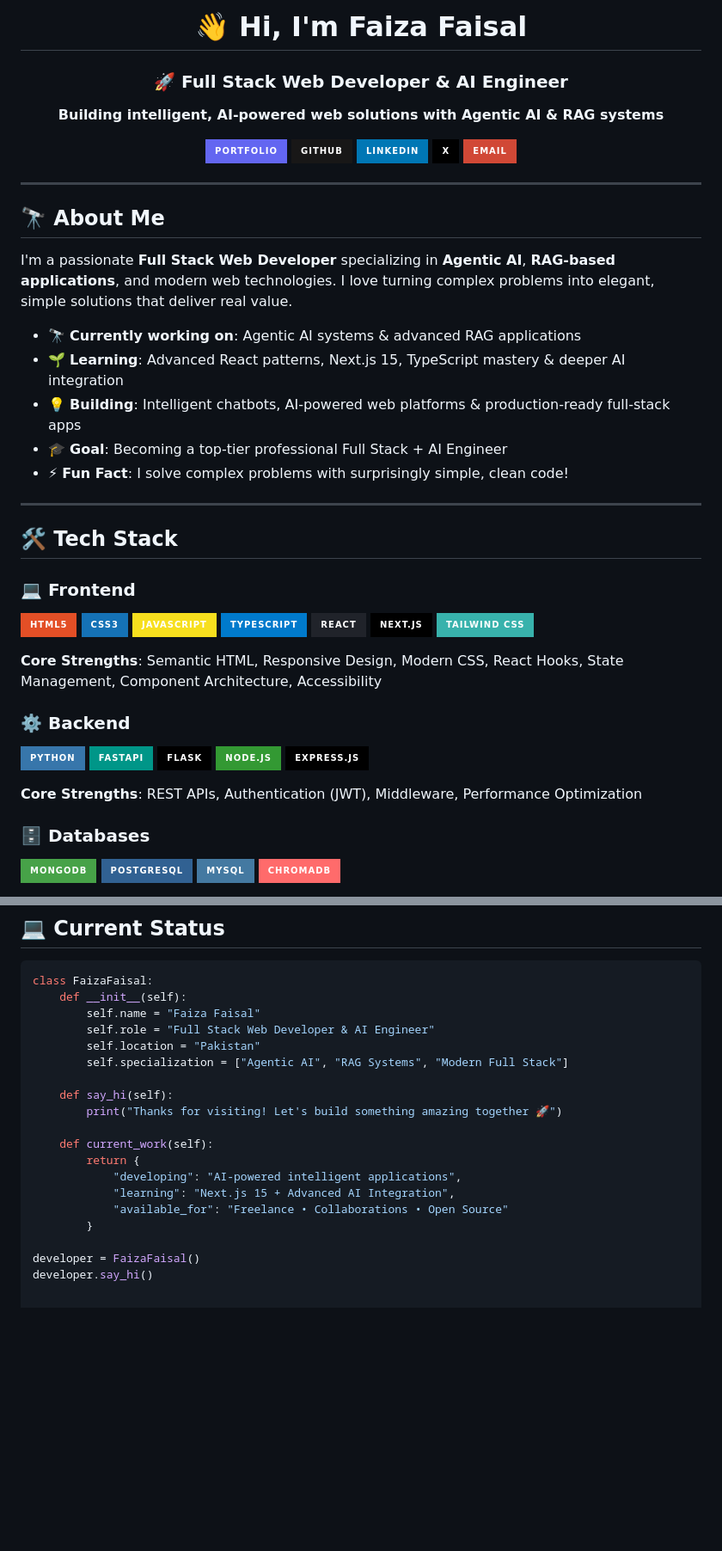
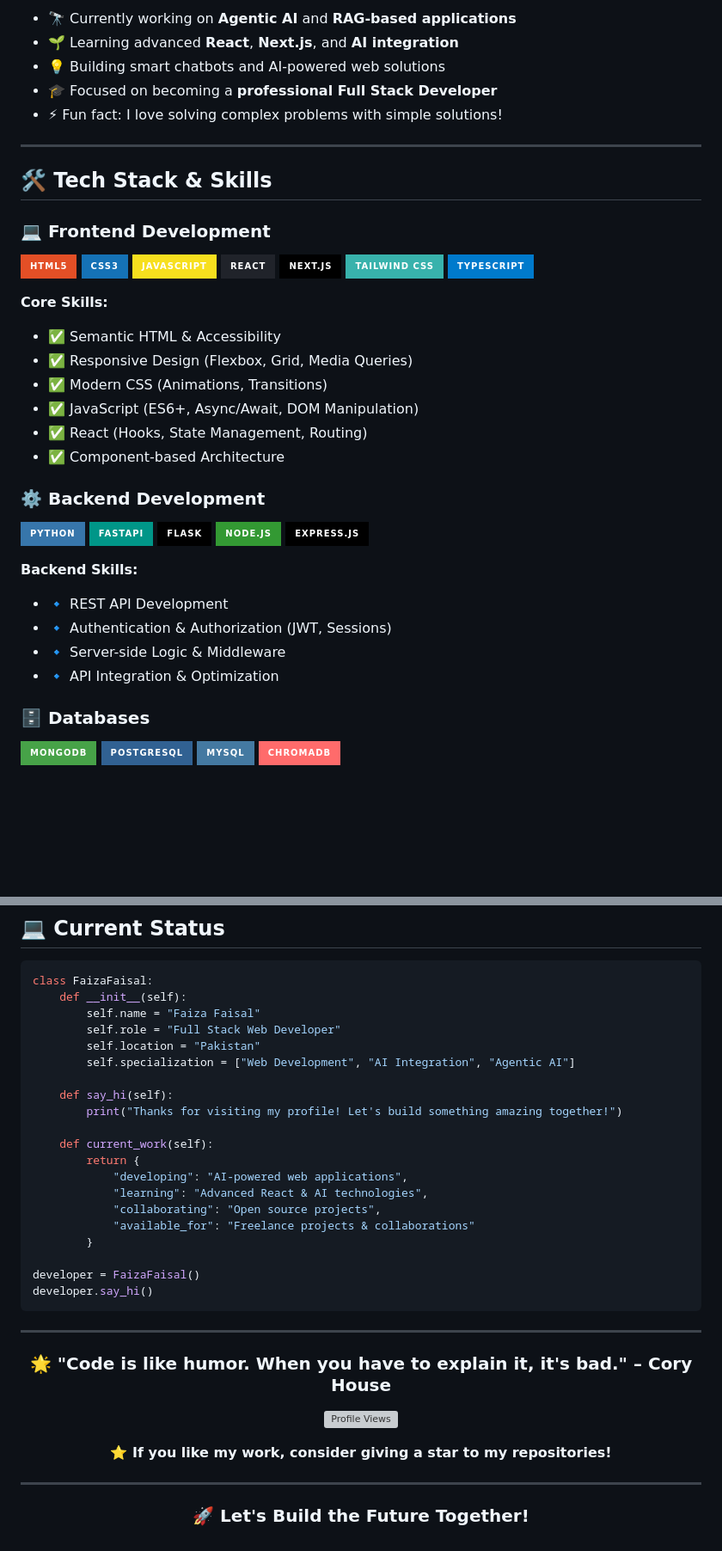
Before and after one commit to faizafaisal786/faizafaisal786, a Markdown page: README.md, 2 parts joined by grey strips. Shown at 86% size. Drawn GitHub-style; badges without logos; blank space fills up the shorter version; grey boxes are pictures that could not be loaded.

````diff
--- a/README.md
+++ b/README.md
@@ -1,64 +1,42 @@
-<!-- ============================================= -->
-<!--       FAIZA FAISAL - PROFESSIONAL README      -->
-<!-- ============================================= -->
-
-<div align="center">
-  <h1>👋 Hi, I'm Faiza Faisal</h1>
-  <h3>🚀 Full Stack Web Developer & AI Engineer</h3>
-  <p><strong>Building intelligent, AI-powered web solutions with Agentic AI & RAG systems</strong></p>
-
-  <a href="https://faiza-portfolio-chi.vercel.app/" target="_blank">
-    <img src="https://img.shields.io/badge/Portfolio-6366F1?style=for-the-badge&logo=google-chrome&logoColor=white" alt="Portfolio" />
-  </a>
-  <a href="https://github.com/faizafaisal786" target="_blank">
-    <img src="https://img.shields.io/badge/GitHub-181717?style=for-the-badge&logo=github&logoColor=white" alt="GitHub" />
-  </a>
-  <a href="https://www.linkedin.com/in/faiza-faisal-1303942b6/" target="_blank">
-    <img src="https://img.shields.io/badge/LinkedIn-0077B5?style=for-the-badge&logo=linkedin&logoColor=white" alt="LinkedIn" />
-  </a>
-  <a href="https://x.com/faizafa09227831" target="_blank">
-    <img src="https://img.shields.io/badge/X-000000?style=for-the-badge&logo=x&logoColor=white" alt="X" />
-  </a>
-  <a href="mailto:faizafaysalgenda@gmail.com">
-    <img src="https://img.shields.io/badge/Email-D14836?style=for-the-badge&logo=gmail&logoColor=white" alt="Email" />
-  </a>
-</div>
+- 🔭 Currently working on **Agentic AI** and **RAG-based applications**
+- 🌱 Learning advanced **React**, **Next.js**, and **AI integration**
+- 💡 Building smart chatbots and AI-powered web solutions
+- 🎓 Focused on becoming a **professional Full Stack Developer**
+- ⚡ Fun fact: I love solving complex problems with simple solutions!
 
 ---
 
-## 🔭 About Me
+## 🛠️ Tech Stack & Skills
 
-I'm a passionate **Full Stack Web Developer** specializing in **Agentic AI**, **RAG-based applications**, and modern web technologies. I love turning complex problems into elegant, simple solutions that deliver real value.
-
-- 🔭 **Currently working on**: Agentic AI systems & advanced RAG applications
-- 🌱 **Learning**: Advanced React patterns, Next.js 15, TypeScript mastery & deeper AI integration
-- 💡 **Building**: Intelligent chatbots, AI-powered web platforms & production-ready full-stack apps
-- 🎓 **Goal**: Becoming a top-tier professional Full Stack + AI Engineer
-- ⚡ **Fun Fact**: I solve complex problems with surprisingly simple, clean code!
-
----
-
-## 🛠️ Tech Stack
-
-### 💻 Frontend
+### 💻 Frontend Development
 ![HTML5](https://img.shields.io/badge/HTML5-E34F26?style=for-the-badge&logo=html5&logoColor=white)
 ![CSS3](https://img.shields.io/badge/CSS3-1572B6?style=for-the-badge&logo=css3&logoColor=white)
 ![JavaScript](https://img.shields.io/badge/JavaScript-F7DF1E?style=for-the-badge&logo=javascript&logoColor=black)
-![TypeScript](https://img.shields.io/badge/TypeScript-007ACC?style=for-the-badge&logo=typescript&logoColor=white)
 ![React](https://img.shields.io/badge/React-20232A?style=for-the-badge&logo=react&logoColor=61DAFB)
 ![Next.js](https://img.shields.io/badge/Next.js-000000?style=for-the-badge&logo=next.js&logoColor=white)
 ![TailwindCSS](https://img.shields.io/badge/Tailwind_CSS-38B2AC?style=for-the-badge&logo=tailwind-css&logoColor=white)
+![TypeScript](https://img.shields.io/badge/TypeScript-007ACC?style=for-the-badge&logo=typescript&logoColor=white)
 
-**Core Strengths**: Semantic HTML, Responsive Design, Modern CSS, React Hooks, State Management, Component Architecture, Accessibility
+**Core Skills:**
+- ✅ Semantic HTML & Accessibility
+- ✅ Responsive Design (Flexbox, Grid, Media Queries)
+- ✅ Modern CSS (Animations, Transitions)
+- ✅ JavaScript (ES6+, Async/Await, DOM Manipulation)
+- ✅ React (Hooks, State Management, Routing)
+- ✅ Component-based Architecture
 
-### ⚙️ Backend
+### ⚙️ Backend Development
 ![Python](https://img.shields.io/badge/Python-3776AB?style=for-the-badge&logo=python&logoColor=white)
 ![FastAPI](https://img.shields.io/badge/FastAPI-009688?style=for-the-badge&logo=fastapi&logoColor=white)
 ![Flask](https://img.shields.io/badge/Flask-000000?style=for-the-badge&logo=flask&logoColor=white)
 ![Node.js](https://img.shields.io/badge/Node.js-339933?style=for-the-badge&logo=node.js&logoColor=white)
 ![Express.js](https://img.shields.io/badge/Express.js-000000?style=for-the-badge&logo=express&logoColor=white)
 
-**Core Strengths**: REST APIs, Authentication (JWT), Middleware, Performance Optimization
+**Backend Skills:**
+- 🔹 REST API Development
+- 🔹 Authentication & Authorization (JWT, Sessions)
+- 🔹 Server-side Logic & Middleware
+- 🔹 API Integration & Optimization
 
 ### 🗄️ Databases
 ![MongoDB](https://img.shields.io/badge/MongoDB-47A248?style=for-the-badge&logo=mongodb&logoColor=white)
@@ -150,19 +219,41 @@ Feature-rich todo app with categories, priorities, dark mode, and full responsiv
 class FaizaFaisal:
     def __init__(self):
         self.name = "Faiza Faisal"
-        self.role = "Full Stack Web Developer & AI Engineer"
+        self.role = "Full Stack Web Developer"
         self.location = "Pakistan"
-        self.specialization = ["Agentic AI", "RAG Systems", "Modern Full Stack"]
+        self.specialization = ["Web Development", "AI Integration", "Agentic AI"]
 
     def say_hi(self):
-        print("Thanks for visiting! Let's build something amazing together 🚀")
+        print("Thanks for visiting my profile! Let's build something amazing together!")
 
     def current_work(self):
         return {
-            "developing": "AI-powered intelligent applications",
-            "learning": "Next.js 15 + Advanced AI Integration",
-            "available_for": "Freelance • Collaborations • Open Source"
+            "developing": "AI-powered web applications",
+            "learning": "Advanced React & AI technologies",
+            "collaborating": "Open source projects",
+            "available_for": "Freelance projects & collaborations"
         }
 
 developer = FaizaFaisal()
 developer.say_hi()
+```
+
+---
+
+<div align="center">
+
+### 🌟 "Code is like humor. When you have to explain it, it's bad." – Cory House
+
+![Profile Views](https://komarev.com/ghpvc/?username=faizafaisal786&color=6366F1&style=for-the-badge&label=PROFILE+VIEWS)
+
+**⭐ If you like my work, consider giving a star to my repositories!**
+
+</div>
+
+---
+
+<div align="center">
+
+### 🚀 Let's Build the Future Together!
+
+</div>
````
Also changed, not shown: other parts of README.md (+119 -28 lines).
